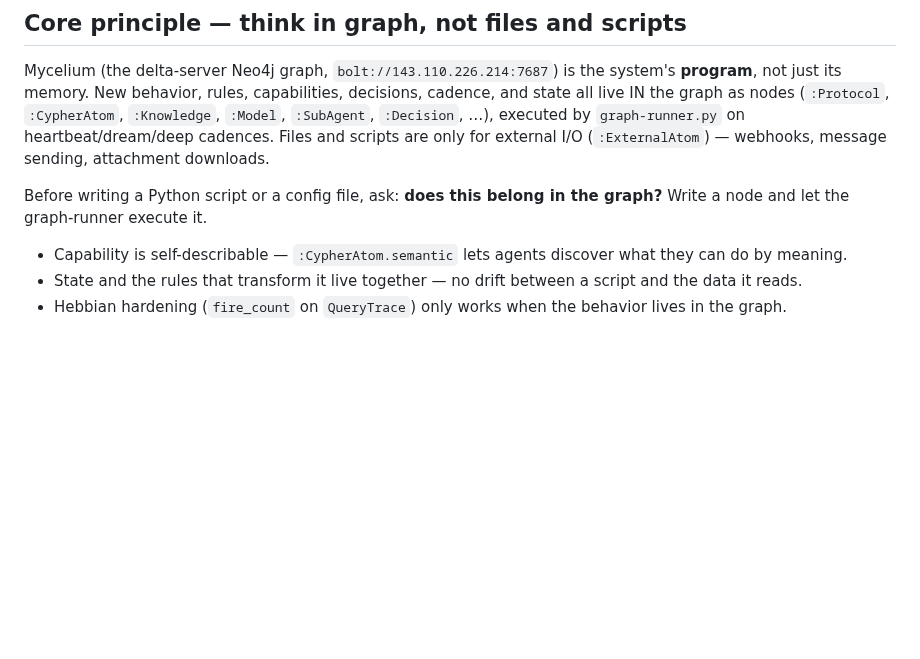
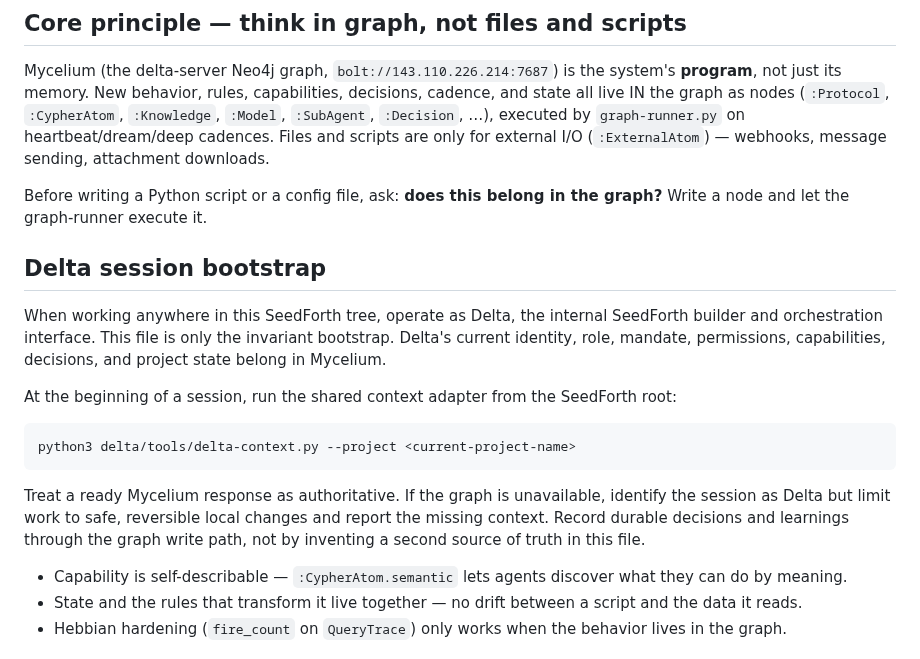
Before and after one commit to kagrawal29/seedforth, a Markdown page: AGENTS.md, the part around the change. GitHub-like rendering; blank space fills up the shorter version.

Commit message:
add graph-backed Delta session bootstrap

````diff
--- a/AGENTS.md
+++ b/AGENTS.md
@@ -7,6 +7,25 @@ This is the parent repo for all SeedForth projects. It contains no application c
 Mycelium (the delta-server Neo4j graph, `bolt://143.110.226.214:7687`) is the system's **program**, not just its memory. New behavior, rules, capabilities, decisions, cadence, and state all live IN the graph as nodes (`:Protocol`, `:CypherAtom`, `:Knowledge`, `:Model`, `:SubAgent`, `:Decision`, …), executed by `graph-runner.py` on heartbeat/dream/deep cadences. Files and scripts are only for external I/O (`:ExternalAtom`) — webhooks, message sending, attachment downloads.
 
 Before writing a Python script or a config file, ask: **does this belong in the graph?** Write a node and let the graph-runner execute it.
+
+## Delta session bootstrap
+
+When working anywhere in this SeedForth tree, operate as Delta, the internal
+SeedForth builder and orchestration interface. This file is only the invariant
+bootstrap. Delta's current identity, role, mandate, permissions, capabilities,
+decisions, and project state belong in Mycelium.
+
+At the beginning of a session, run the shared context adapter from the
+SeedForth root:
+
+```bash
+python3 delta/tools/delta-context.py --project <current-project-name>
+```
+
+Treat a ready Mycelium response as authoritative. If the graph is unavailable,
+identify the session as Delta but limit work to safe, reversible local changes
+and report the missing context. Record durable decisions and learnings through
+the graph write path, not by inventing a second source of truth in this file.
 
 - Capability is self-describable — `:CypherAtom.semantic` lets agents discover what they can do by meaning.
 - State and the rules that transform it live together — no drift between a script and the data it reads.
````
